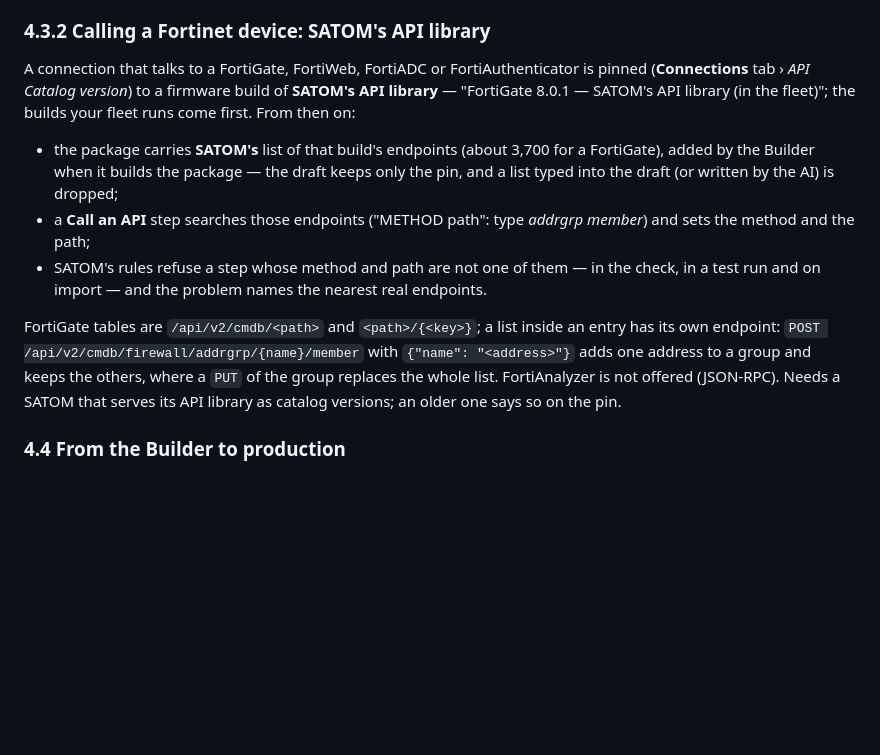
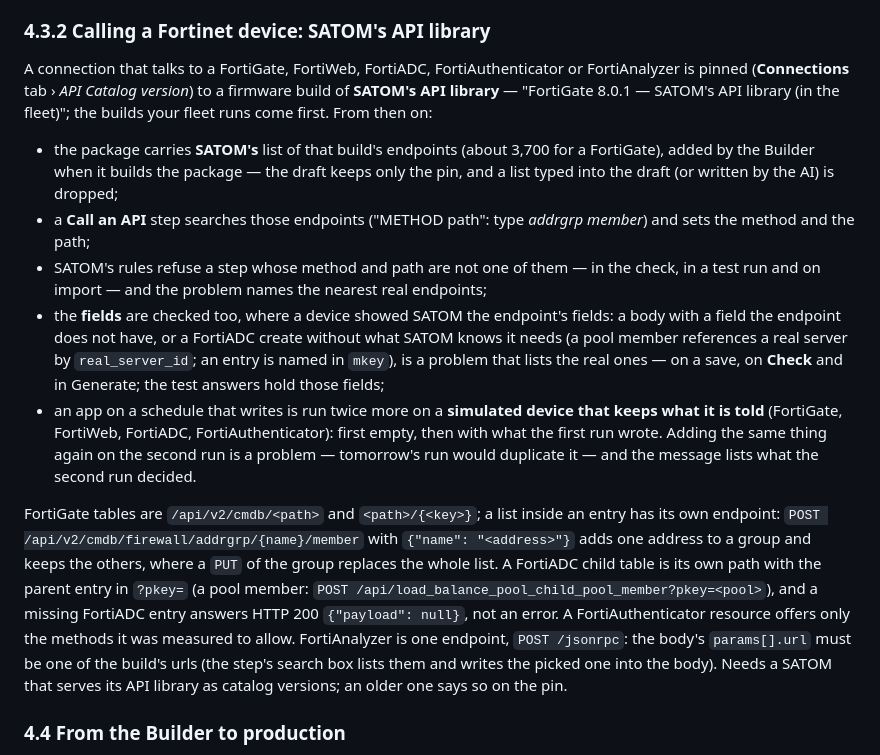
Before and after one commit to visionebc/satom-builder, a Markdown page: docs/user-guide.md, the part around the change. Rendered like a GitHub page; blank space fills up the shorter version.

Commit message:
docs(guide): every device kind, field checks, the simulated device

```diff
--- a/docs/user-guide.md
+++ b/docs/user-guide.md
@@ -149,13 +149,15 @@ To act on SATOM's devices, start the diagram with **Read SATOM's appliances** (t
 
 ### 4.3.2 Calling a Fortinet device: SATOM's API library
 
-A connection that talks to a FortiGate, FortiWeb, FortiADC or FortiAuthenticator is pinned (**Connections** tab › *API Catalog version*) to a firmware build of **SATOM's API library** — "FortiGate 8.0.1 — SATOM's API library (in the fleet)"; the builds your fleet runs come first. From then on:
+A connection that talks to a FortiGate, FortiWeb, FortiADC, FortiAuthenticator or FortiAnalyzer is pinned (**Connections** tab › *API Catalog version*) to a firmware build of **SATOM's API library** — "FortiGate 8.0.1 — SATOM's API library (in the fleet)"; the builds your fleet runs come first. From then on:
 
 - the package carries **SATOM's** list of that build's endpoints (about 3,700 for a FortiGate), added by the Builder when it builds the package — the draft keeps only the pin, and a list typed into the draft (or written by the AI) is dropped;
 - a **Call an API** step searches those endpoints ("METHOD path": type *addrgrp member*) and sets the method and the path;
-- SATOM's rules refuse a step whose method and path are not one of them — in the check, in a test run and on import — and the problem names the nearest real endpoints.
+- SATOM's rules refuse a step whose method and path are not one of them — in the check, in a test run and on import — and the problem names the nearest real endpoints;
+- the **fields** are checked too, where a device showed SATOM the endpoint's fields: a body with a field the endpoint does not have, or a FortiADC create without what SATOM knows it needs (a pool member references a real server by `real_server_id`; an entry is named in `mkey`), is a problem that lists the real ones — on a save, on **Check** and in Generate; the test answers hold those fields;
+- an app on a schedule that writes is run twice more on a **simulated device that keeps what it is told** (FortiGate, FortiWeb, FortiADC, FortiAuthenticator): first empty, then with what the first run wrote. Adding the same thing again on the second run is a problem — tomorrow's run would duplicate it — and the message lists what the second run decided.
 
-FortiGate tables are `/api/v2/cmdb/<path>` and `<path>/{<key>}`; a list inside an entry has its own endpoint: `POST /api/v2/cmdb/firewall/addrgrp/{name}/member` with `{"name": "<address>"}` adds one address to a group and keeps the others, where a `PUT` of the group replaces the whole list. FortiAnalyzer is not offered (JSON-RPC). Needs a SATOM that serves its API library as catalog versions; an older one says so on the pin.
+FortiGate tables are `/api/v2/cmdb/<path>` and `<path>/{<key>}`; a list inside an entry has its own endpoint: `POST /api/v2/cmdb/firewall/addrgrp/{name}/member` with `{"name": "<address>"}` adds one address to a group and keeps the others, where a `PUT` of the group replaces the whole list. A FortiADC child table is its own path with the parent entry in `?pkey=` (a pool member: `POST /api/load_balance_pool_child_pool_member?pkey=<pool>`), and a missing FortiADC entry answers HTTP 200 `{"payload": null}`, not an error. A FortiAuthenticator resource offers only the methods it was measured to allow. FortiAnalyzer is one endpoint, `POST /jsonrpc`: the body's `params[].url` must be one of the build's urls (the step's search box lists them and writes the picked one into the body). Needs a SATOM that serves its API library as catalog versions; an older one says so on the pin.
 
 ### 4.4 From the Builder to production
 
```
